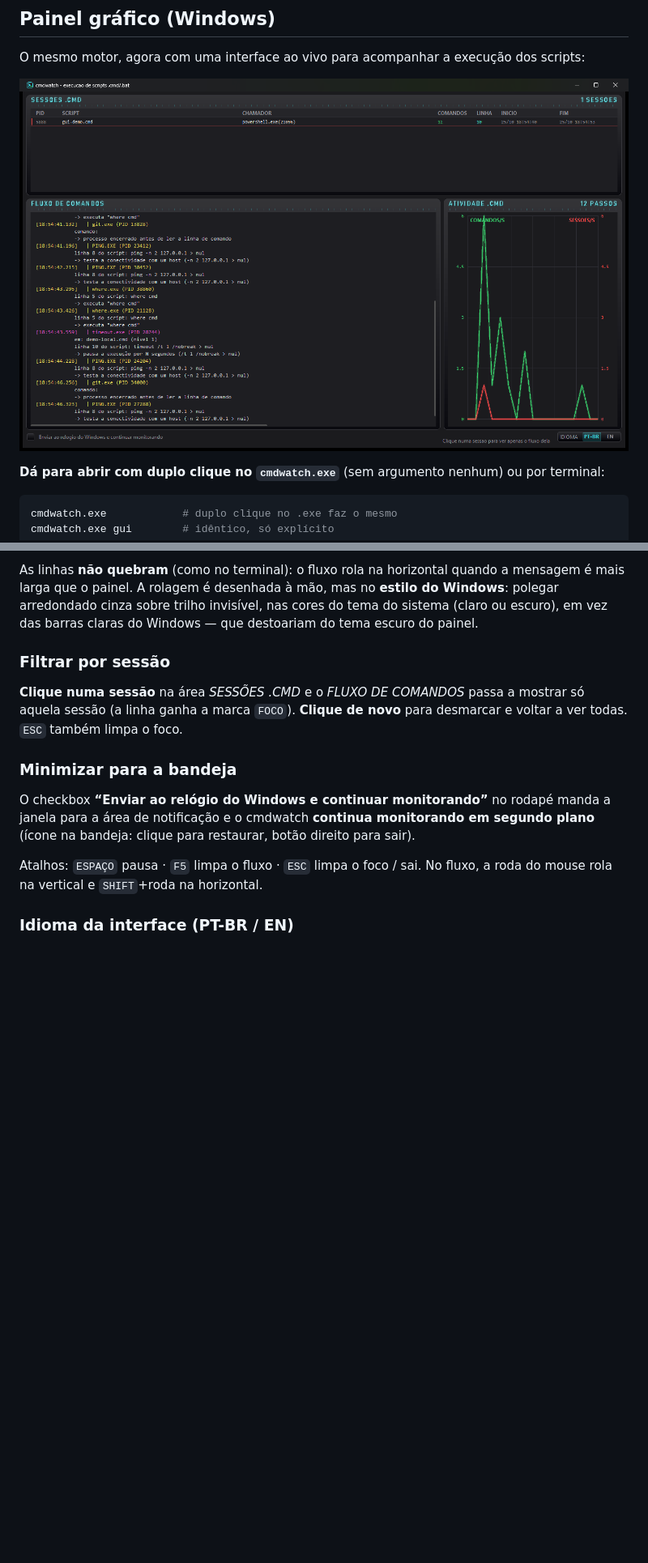
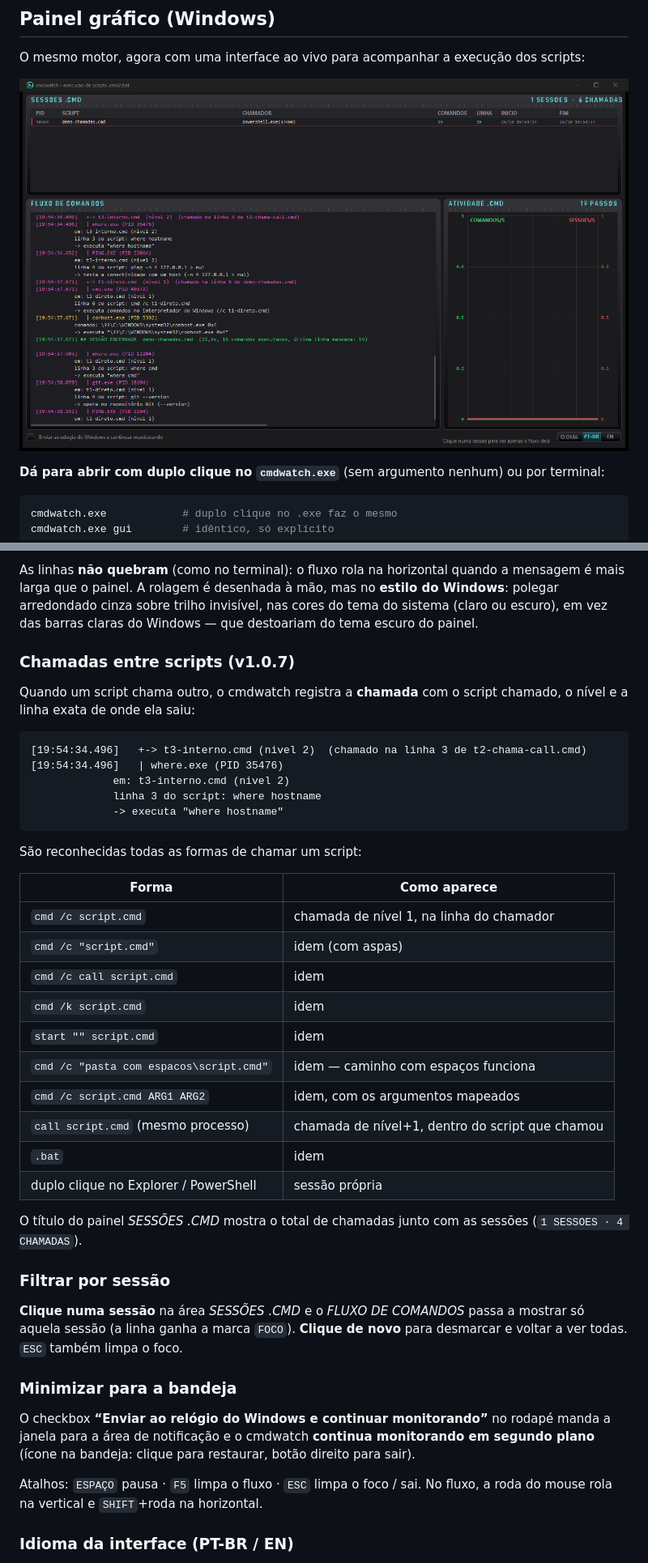
Before and after one commit to dellanio/cmdwatch, a Markdown page: README.md, 2 parts joined by grey strips. Shown at 81% size. GitHub-like rendering; pictures changed too: docs/dashboard.png; blank space fills up the shorter version.

````diff
--- a/README.md
+++ b/README.md
@@ -122,6 +122,37 @@ mensagem é mais larga que o painel. A rolagem é desenhada à mão, mas no **es
 Windows**: polegar arredondado cinza sobre trilho invisível, nas cores do tema do
 sistema (claro ou escuro), em vez das barras claras do Windows — que destoariam do
 tema escuro do painel.
+
+### Chamadas entre scripts (v1.0.7)
+
+Quando um script chama outro, o cmdwatch registra a **chamada** com o script chamado, o
+nível e a linha exata de onde ela saiu:
+
+```
+[19:54:34.496]   +-> t3-interno.cmd (nivel 2)  (chamado na linha 3 de t2-chama-call.cmd)
+[19:54:34.496]   | where.exe (PID 35476)
+             em: t3-interno.cmd (nivel 2)
+             linha 3 do script: where hostname
+             -> executa "where hostname"
+```
+
+São reconhecidas todas as formas de chamar um script:
+
+| Forma | Como aparece |
+|---|---|
+| `cmd /c script.cmd` | chamada de nível 1, na linha do chamador |
+| `cmd /c "script.cmd"` | idem (com aspas) |
+| `cmd /c call script.cmd` | idem |
+| `cmd /k script.cmd` | idem |
+| `start "" script.cmd` | idem |
+| `cmd /c "pasta com espacos\script.cmd"` | idem — caminho com espaços funciona |
+| `cmd /c script.cmd ARG1 ARG2` | idem, com os argumentos mapeados |
+| `call script.cmd` (mesmo processo) | chamada de nível+1, dentro do script que chamou |
+| `.bat` | idem |
+| duplo clique no Explorer / PowerShell | sessão própria |
+
+O título do painel *SESSÕES .CMD* mostra o total de chamadas junto com as sessões
+(`1 SESSOES · 4 CHAMADAS`).
 
 ### Filtrar por sessão
 
````
Also changed, not shown: other parts of README.md (+8 -4 lines), 7 other files.
